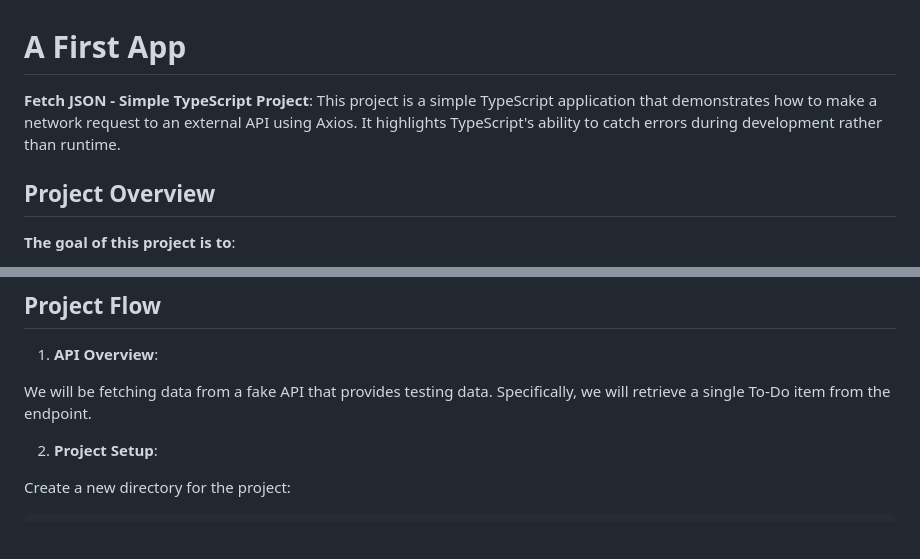
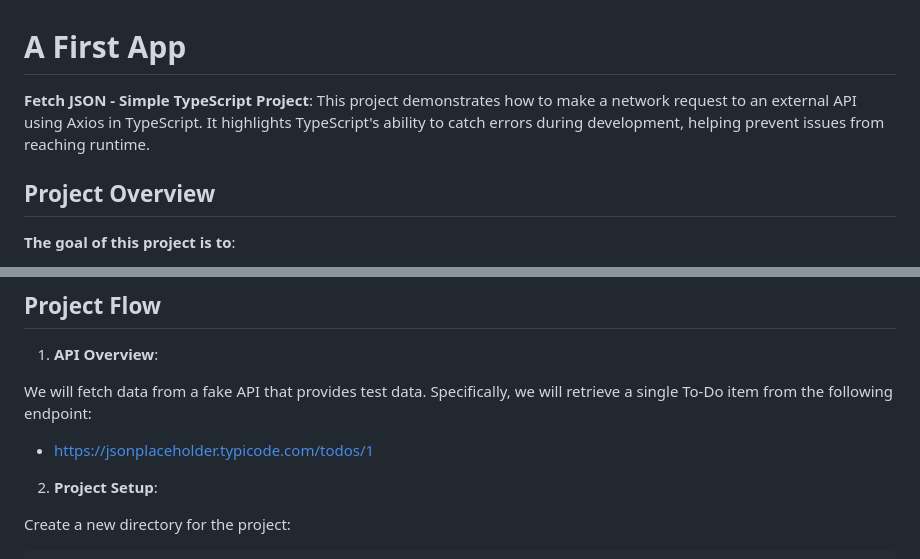
Before and after one commit to Lusanco/typescript-learning, a Markdown page: 00-a-first-app/README.md, 2 parts joined by grey strips. Drawn GitHub-style; blank space fills up the shorter version.

```diff
--- a/00-a-first-app/README.md
+++ b/00-a-first-app/README.md
@@ -1,6 +1,6 @@
 # A First App
 
-**Fetch JSON - Simple TypeScript Project**: This project is a simple TypeScript application that demonstrates how to make a network request to an external API using Axios. It highlights TypeScript's ability to catch errors during development rather than runtime.
+**Fetch JSON - Simple TypeScript Project**: This project demonstrates how to make a network request to an external API using Axios in TypeScript. It highlights TypeScript's ability to catch errors during development, helping prevent issues from reaching runtime.
 
 ## Project Overview
 
@@ -20,7 +20,9 @@
 
 1. **API Overview**:
 
-We will be fetching data from a fake API that provides testing data. Specifically, we will retrieve a single To-Do item from the endpoint.
+We will fetch data from a fake API that provides test data. Specifically, we will retrieve a single To-Do item from the following endpoint:
+
+- [https://jsonplaceholder.typicode.com/todos/1](https://jsonplaceholder.typicode.com/todos/1)
 
 2. **Project Setup**:
 
```
Also changed, not shown: other parts of 00-a-first-app/README.md (+54 -14 lines).
